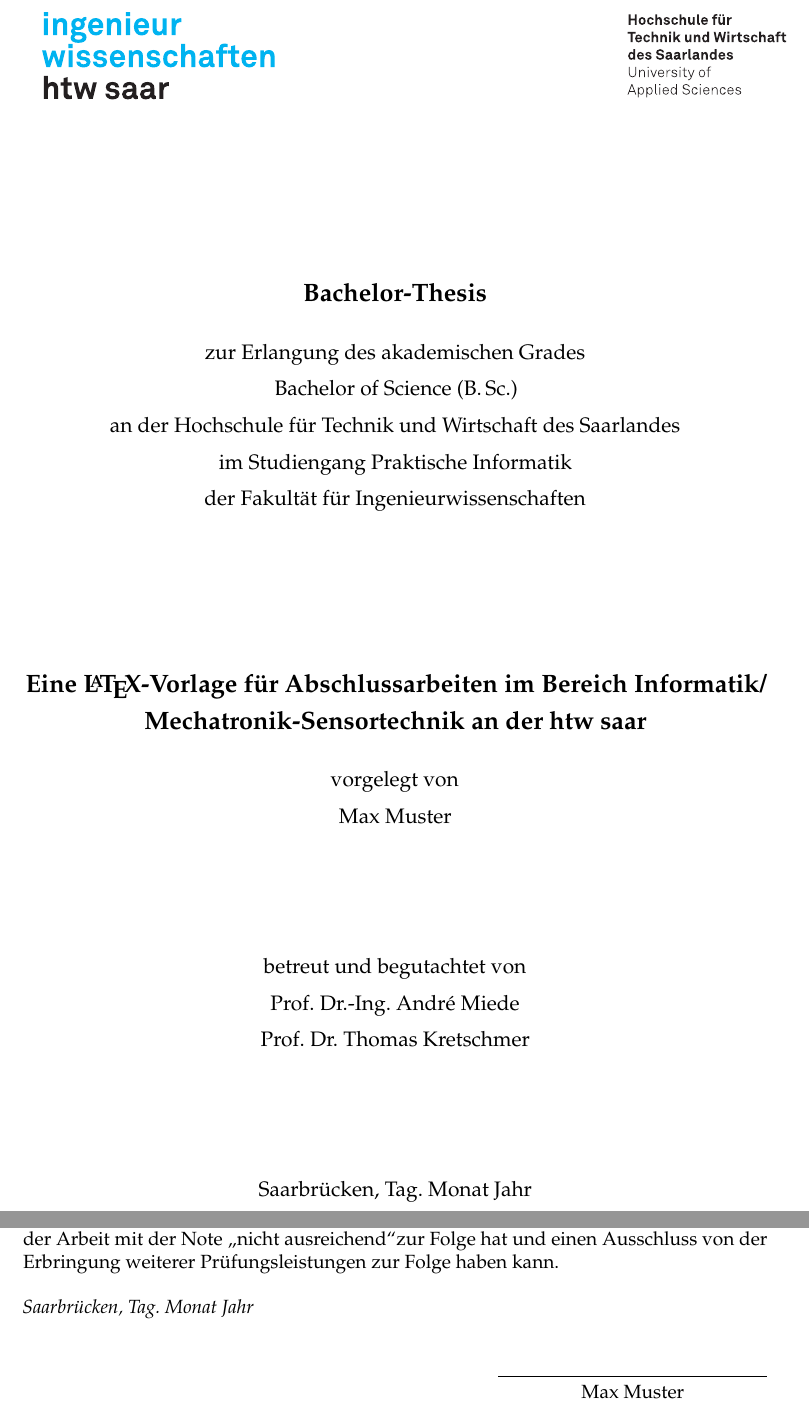
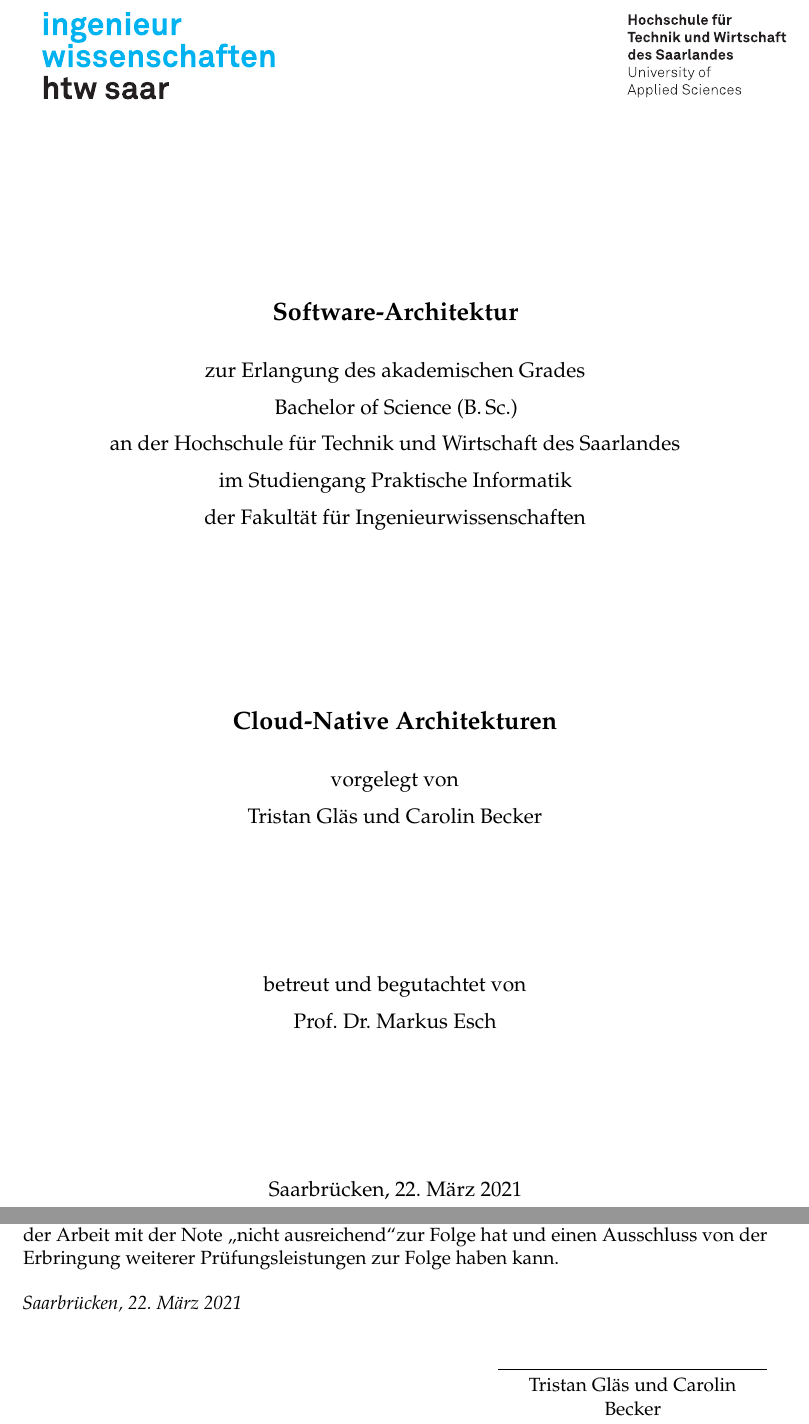
Before and after one commit to tglaes/CloudNative, a LaTeX thesis (Ausarbeitung/htwsaar-i-mst-vorlage.tex, which reads Ausarbeitung/FrontBackmatter/Titlepage.tex, Ausarbeitung/htwsaar-i-mst-config.tex): two parts of pages 1 and 3 of 49, joined at a grey line, cut at the place of the change. Compiled offline with pdfLaTeX.

Commit message:
Ausarbeitung Titelpage geändert

```diff
--- a/Ausarbeitung/FrontBackmatter/Titlepage.tex
+++ b/Ausarbeitung/FrontBackmatter/Titlepage.tex
@@ -8,7 +8,7 @@
     \hfill
     \vfill
     \begingroup
-      \Large\bfseries\myDegreeType-Thesis
+      \Large\bfseries Software-Architektur
     \endgroup
 
 		\bigskip
@@ -34,7 +34,7 @@
 
   betreut und begutachtet von \\
   \myFirstProf \\
-  \mySecondProf
+  %\mySecondProf
 
   \vfill
 
--- a/Ausarbeitung/htwsaar-i-mst-config.tex
+++ b/Ausarbeitung/htwsaar-i-mst-config.tex
@@ -8,20 +8,20 @@
 % ****************************************************************************************************
 % 1. Personal data and user ad-hoc commands
 % ****************************************************************************************************
-\newcommand{\myTitle}{Eine \LaTeX-Vorlage für Abschlussarbeiten im Bereich Informatik/ Mechatronik-Sensortechnik an der htw saar}
+\newcommand{\myTitle}{Cloud-Native Architekturen}
 \newcommand{\myDegree}{Bachelor of Science (B.\,Sc.)\xspace}
 %\newcommand{\myDegree}{Master of Science (M.\,Sc.)\xspace}
 \newcommand{\myDegreeType}{Bachelor\xspace}
 %\newcommand{\myDegreeType}{Master\xspace}
 \newcommand{\myDegreeCourse}{Praktische Informatik}
 %\newcommand{\myDegreeCourse}{Kommunikationsinformatik}
-\newcommand{\myName}{Max Muster\xspace}
+\newcommand{\myName}{Tristan Gläs und Carolin Becker\xspace}
 \newcommand{\myUni}{Hochschule für Technik und Wirtschaft des Saarlandes\xspace}
 \newcommand{\myCompany}{SoftwareCenter Musterhausen\xspace}
-\newcommand{\myFirstProf}{Prof. Dr.-Ing. Andr\'e Miede\xspace}
-\newcommand{\mySecondProf}{Prof. Dr. Thomas Kretschmer\xspace}
+\newcommand{\myFirstProf}{Prof. Dr. Markus Esch\xspace}
+%\newcommand{\mySecondProf}{Prof. Dr. Thomas Kretschmer\xspace}
 \newcommand{\myLocation}{Saarbrücken\xspace}
-\newcommand{\myTime}{Tag.~Monat~Jahr\xspace}
+\newcommand{\myTime}{22.~März~2021\xspace}
 \newcommand{\currentVersion}{Version 2.1\xspace} % TODO: ggf. über git Versionsinformationen automatisch bereitstellen und verwenden
 
 % ********************************************************************
```
Also changed, not shown: Ausarbeitung/htwsaar-i-mst-vorlage.pdf, 1 other file.
